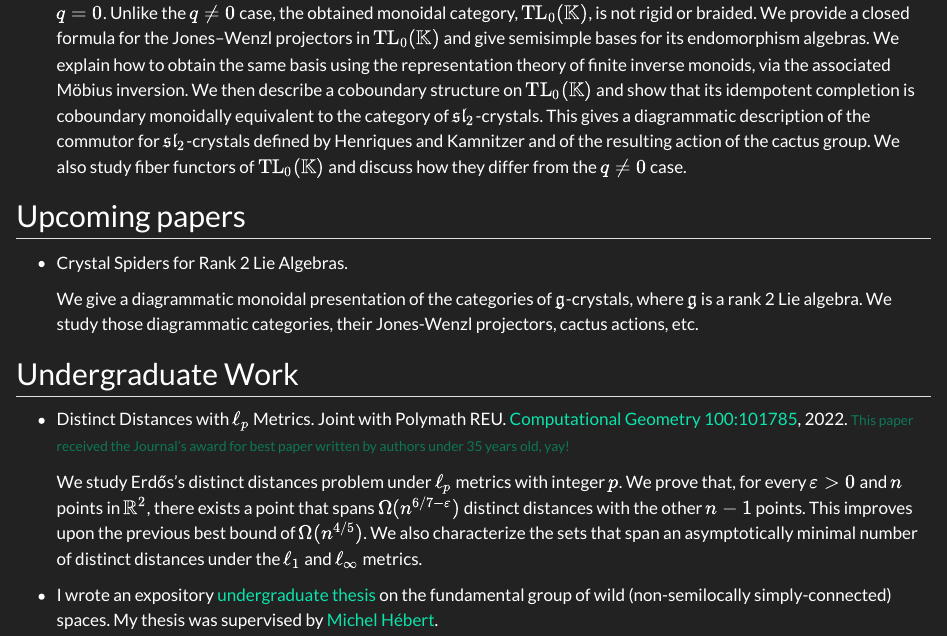
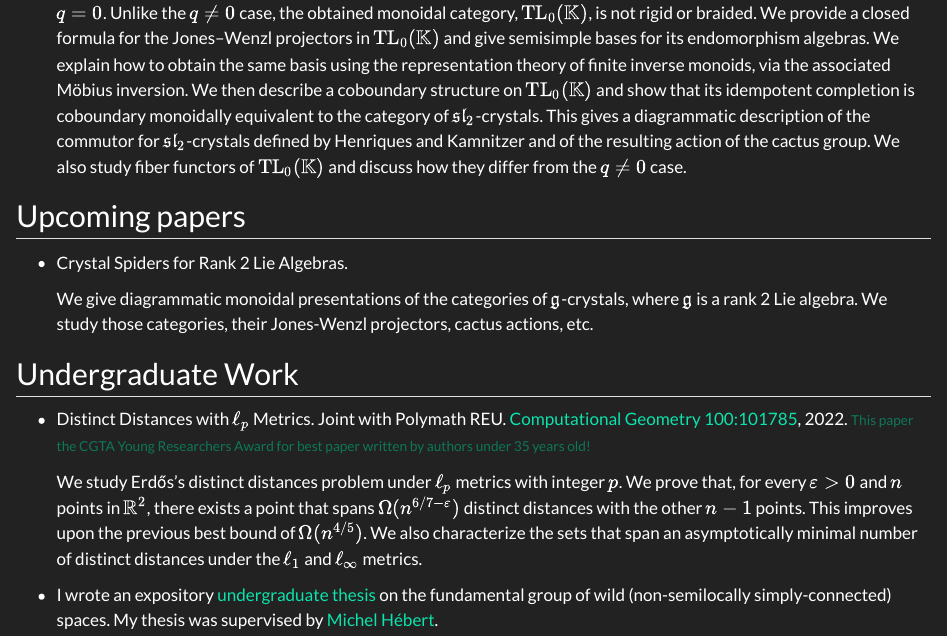
Before and after one commit to moaazalqady/moaazalqady.github.io, a Quarto document (research.qmd): the page in a window 1100 px wide, from 740 px down. Rendered offline with R 4.5, knitr and Pandoc in place of Quarto, with nearby package versions.

Commit message:
minor edits

```diff
--- a/research.qmd
+++ b/research.qmd
@@ -40,17 +40,17 @@ My current projects include:
 
 ## Upcoming papers
 
+
 - Crystal Spiders for Rank 2 Lie Algebras.
 
-    We give a diagrammatic monoidal presentation of the categories of $\mathfrak g$-crystals, where $\mathfrak{g}$ is a rank 2 Lie algebra.
-    We study those diagrammatic categories, their Jones-Wenzl projectors, cactus actions, etc.
-
+    We give diagrammatic monoidal presentations of the categories of $\mathfrak g$-crystals, where $\mathfrak{g}$ is a rank 2 Lie algebra.
+    We study those categories, their Jones-Wenzl projectors, cactus actions, etc.
 
 
 ## Undergraduate Work
 
 - Distinct Distances with $\ell_p$ Metrics. Joint with Polymath REU. [Computational Geometry 100:101785](https://doi.org/10.1016/j.comgeo.2021.101785), 2022.
-[This paper received the Journal's award for best paper written by authors under 35 years old, yay!]{style="color: #0D7758; font-size: 0.8em;"}
+[This paper the CGTA Young Researchers Award for best paper written by authors under 35 years old!]{style="color: #0D7758; font-size: 0.8em;"}
 
     We study Erdős's distinct distances problem under $\ell_p$ metrics with integer $p$.
     We prove that, for every $\varepsilon>0$ and $n$ points in $\mathbb{R}^2$, there exists a point that spans $\Omega(n^{6/7-\varepsilon})$ distinct distances with the other $n-1$ points.
```
Also changed, not shown: talks.qmd (+1 -1 lines), 9 other files.
